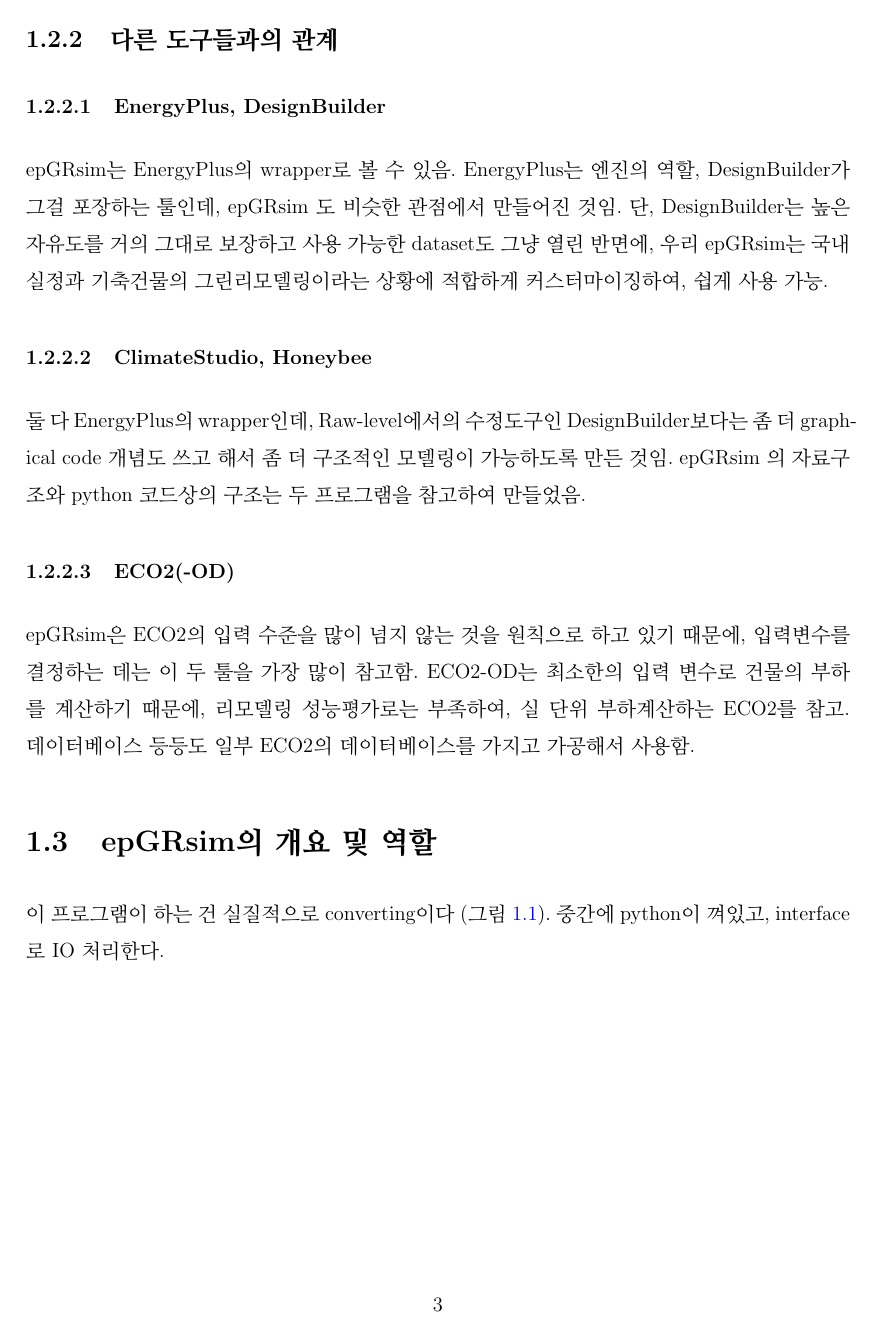
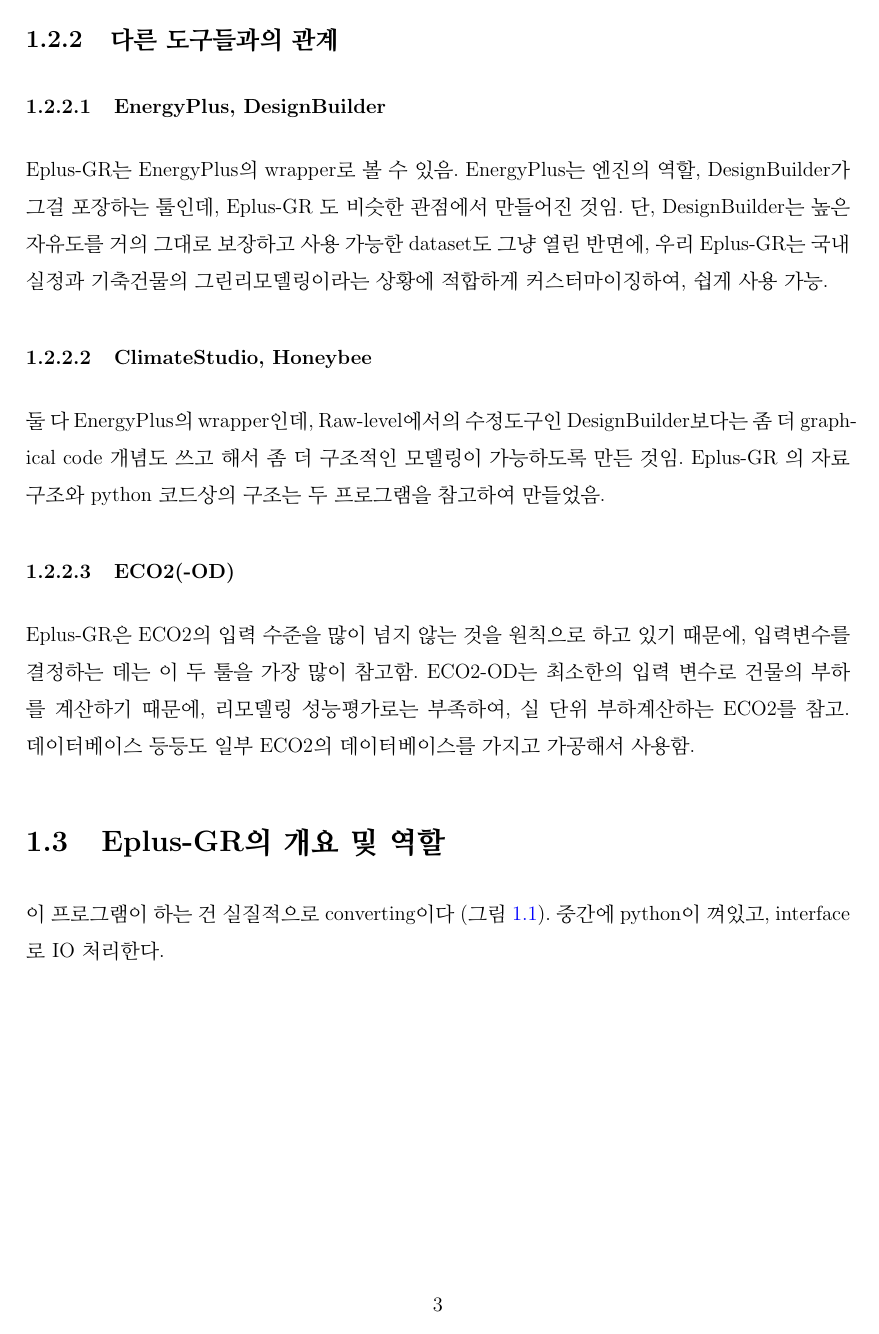
Before and after one commit to Gonie-Gonie/EPlusSimple, a LaTeX book (docs/mainER.tex, which reads docs/_common/preamble.tex): page 16 of 95. Compiled offline with pdfLaTeX.

Commit message:
이름 변경, 메모삭제

```diff
--- a/docs/_common/preamble.tex
+++ b/docs/_common/preamble.tex
@@ -110,22 +110,6 @@
 \definecolor{형진_color}{RGB}{255, 220, 230}
 
 \let\originaltodo\todo
-\renewcommand{\todo}[2]{%
-  \ifthenelse{\equal{#1}{형곤}}%
-    {\originaltodo[color=gonie_color, size=tiny]{\textbf{#1}: #2}}%
-  {%
-  \ifthenelse{\equal{#1}{철홍}}%
-    {\originaltodo[color=hongI_color, size=tiny]{\textbf{#1}: #2}}%
-  {%
-  \ifthenelse{\equal{#1}{승주}}%
-    {\originaltodo[color=theungDu_color, size=tiny]{\textbf{#1}: #2}}%
-  {%
-  \ifthenelse{\equal{#1}{형진}}%
-    {\originaltodo[color=형진_color, size=tiny]{\textbf{#1}: #2}}%
-  {%
-    \originaltodo[color=gray!20, size=tiny]{\textbf{#1}: #2} % 기본값
-  }}}}%
-}
 % ---------------------------------------------------------------------------- %
 %                                     STYLE                                    %
 % ---------------------------------------------------------------------------- %
@@ -159,7 +143,7 @@
 
 % --- 반복되는 용어/alias 정의 ---
 \newcommand{\ep}{EnergyPlus}
-\newcommand{\simulator}{epGRsim}
+\newcommand{\simulator}{Eplus-GR}
 
 \newcommand{\pymodule}{pyGRsim}
 \newcommand{\unit}[1]{
```
